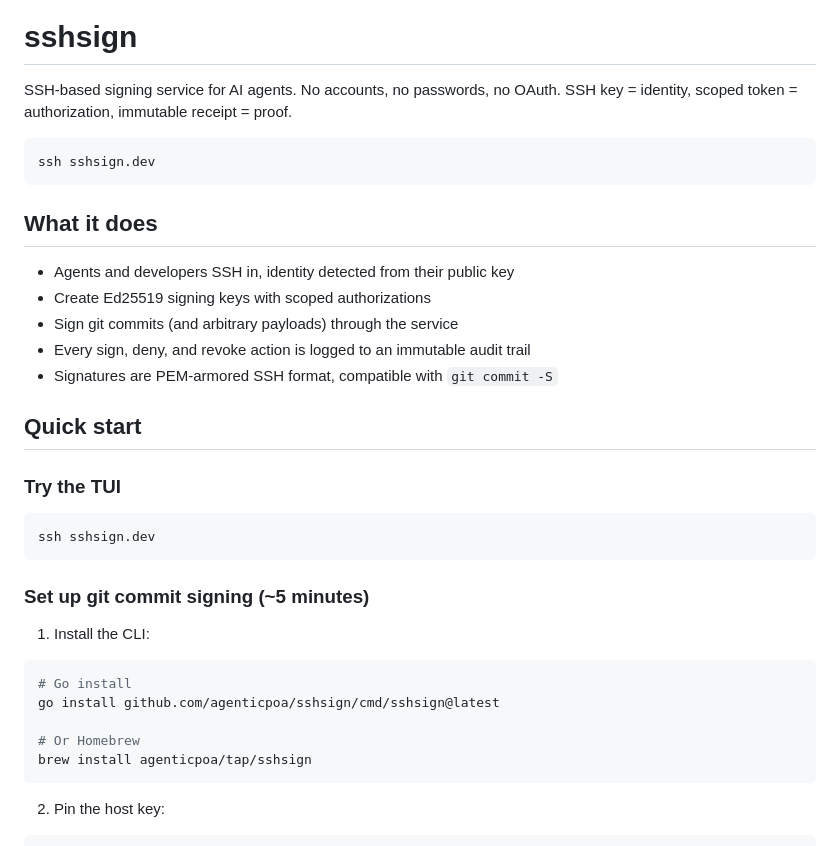
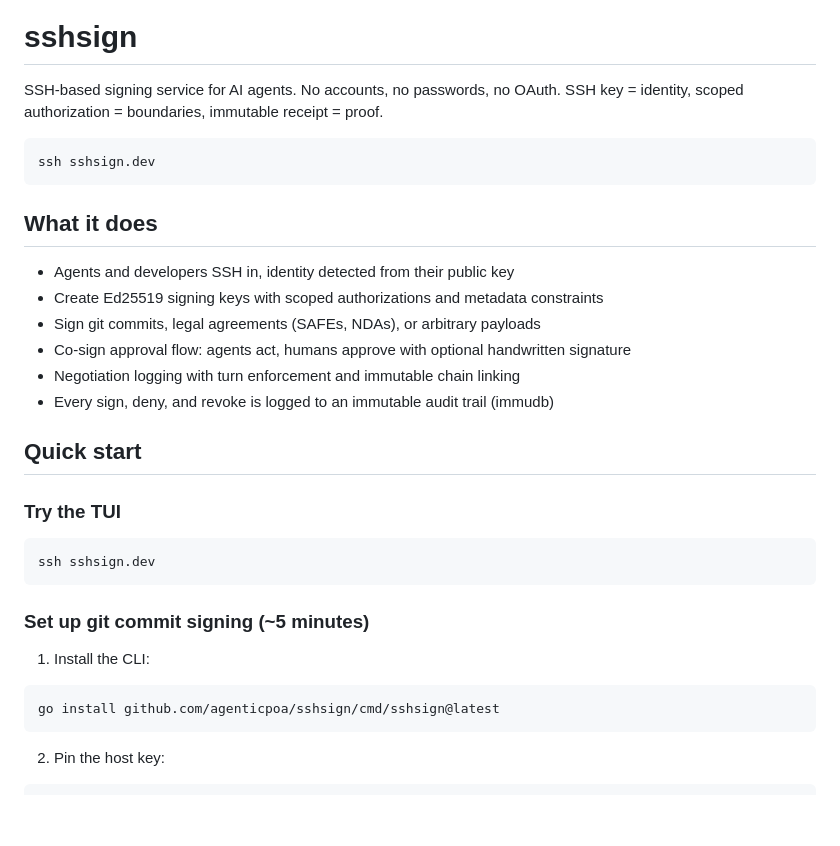
Before and after one commit to agenticpoa/sshsign, a Markdown page: README.md, the part around one of its changes. GitHub-like rendering; blank space fills up the shorter version.

````diff
--- a/README.md
+++ b/README.md
@@ -2,7 +2,7 @@
 
 # sshsign
 
-SSH-based signing service for AI agents. No accounts, no passwords, no OAuth. SSH key = identity, scoped token = authorization, immutable receipt = proof.
+SSH-based signing service for AI agents. No accounts, no passwords, no OAuth. SSH key = identity, scoped authorization = boundaries, immutable receipt = proof.
 
 ```
 ssh sshsign.dev
@@ -11,10 +11,11 @@ ssh sshsign.dev
 ## What it does
 
 - Agents and developers SSH in, identity detected from their public key
-- Create Ed25519 signing keys with scoped authorizations
-- Sign git commits (and arbitrary payloads) through the service
-- Every sign, deny, and revoke action is logged to an immutable audit trail
-- Signatures are PEM-armored SSH format, compatible with `git commit -S`
+- Create Ed25519 signing keys with scoped authorizations and metadata constraints
+- Sign git commits, legal agreements (SAFEs, NDAs), or arbitrary payloads
+- Co-sign approval flow: agents act, humans approve with optional handwritten signature
+- Negotiation logging with turn enforcement and immutable chain linking
+- Every sign, deny, and revoke is logged to an immutable audit trail (immudb)
 
 ## Quick start
 
@@ -29,11 +30,7 @@ ssh sshsign.dev
 1. Install the CLI:
 
 ```bash
-# Go install
 go install github.com/agenticpoa/sshsign/cmd/sshsign@latest
-
-# Or Homebrew
-brew install agenticpoa/tap/sshsign
 ```
 
 2. Pin the host key:
````
Also changed, not shown: other parts of README.md (+93 -81 lines).
